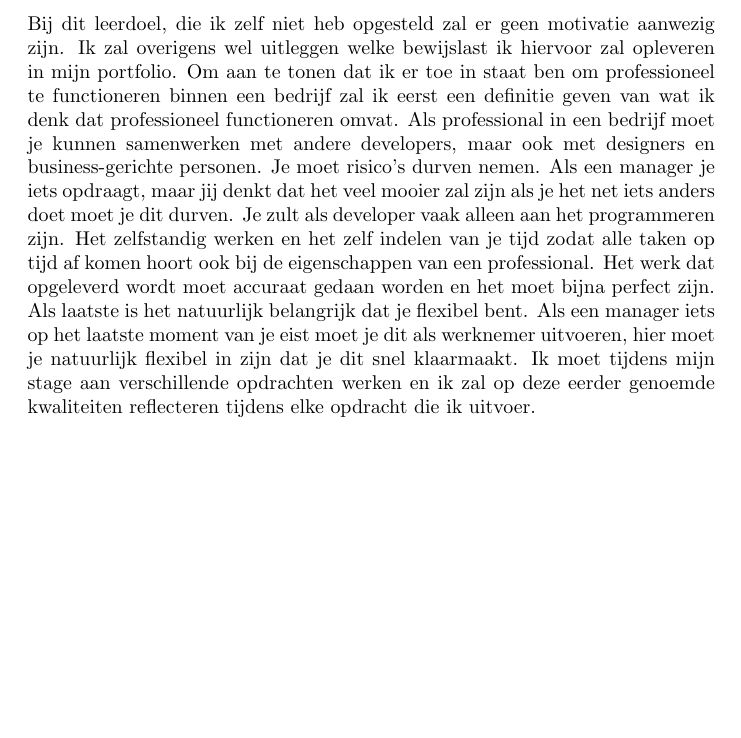
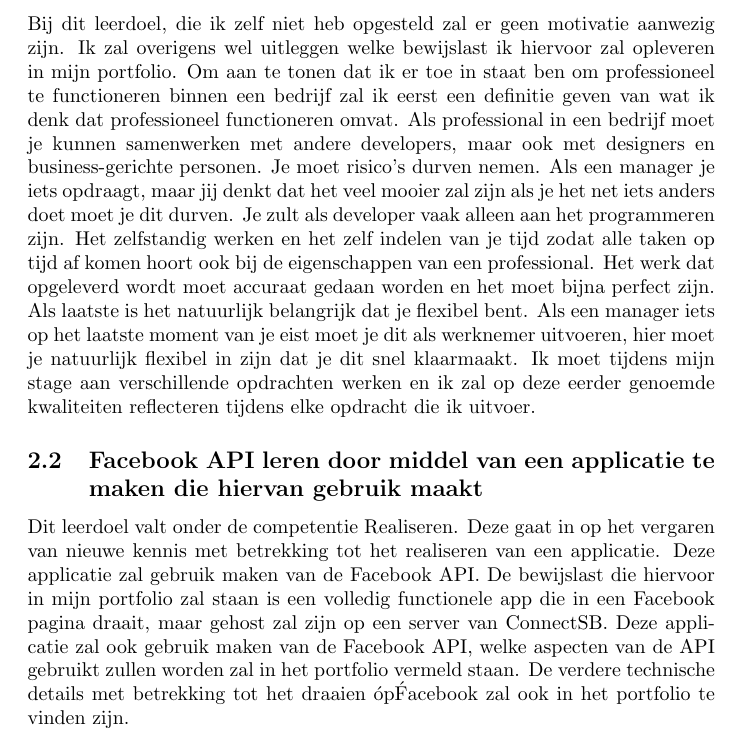
Before and after one commit to jkaan/poa, a LaTeX document (test.tex): part of page 5 of 5, cut so that both start at the same text, the shorter picture padded with empty space. Compiled offline with pdfLaTeX.

Commit message:
- Added another learning objective

```diff
--- a/test.tex
+++ b/test.tex
@@ -78,6 +78,9 @@ Om aan te tonen dat ik er toe in staat ben om professioneel te functioneren binn
 Als laatste is het natuurlijk belangrijk dat je flexibel bent. Als een manager iets op het laatste moment van je eist moet je dit als werknemer uitvoeren, hier moet je natuurlijk flexibel in zijn dat je dit snel klaarmaakt.
 Ik moet tijdens mijn stage aan verschillende opdrachten werken en ik zal op deze eerder genoemde kwaliteiten reflecteren tijdens elke opdracht die ik uitvoer.
 
+\subsection{Facebook API leren door middel van een applicatie te maken die hiervan gebruik maakt}
+Dit leerdoel valt onder de competentie Realiseren. Deze gaat in op het vergaren van nieuwe kennis met betrekking tot het realiseren van een applicatie. Deze applicatie zal gebruik maken van de Facebook API. De bewijslast die hiervoor in mijn portfolio zal staan is een volledig functionele app die in een Facebook pagina draait, maar gehost zal zijn op een server van ConnectSB. Deze applicatie zal ook gebruik maken van de Facebook API, welke aspecten van de API gebruikt zullen worden zal in het portfolio vermeld staan. De verdere technische details met betrekking tot het draaien \'op\' Facebook zal ook in het portfolio te vinden zijn.
+
 % Eind - Probleemstelling & doelstelling paragraaf
 
 \end{document}
```
